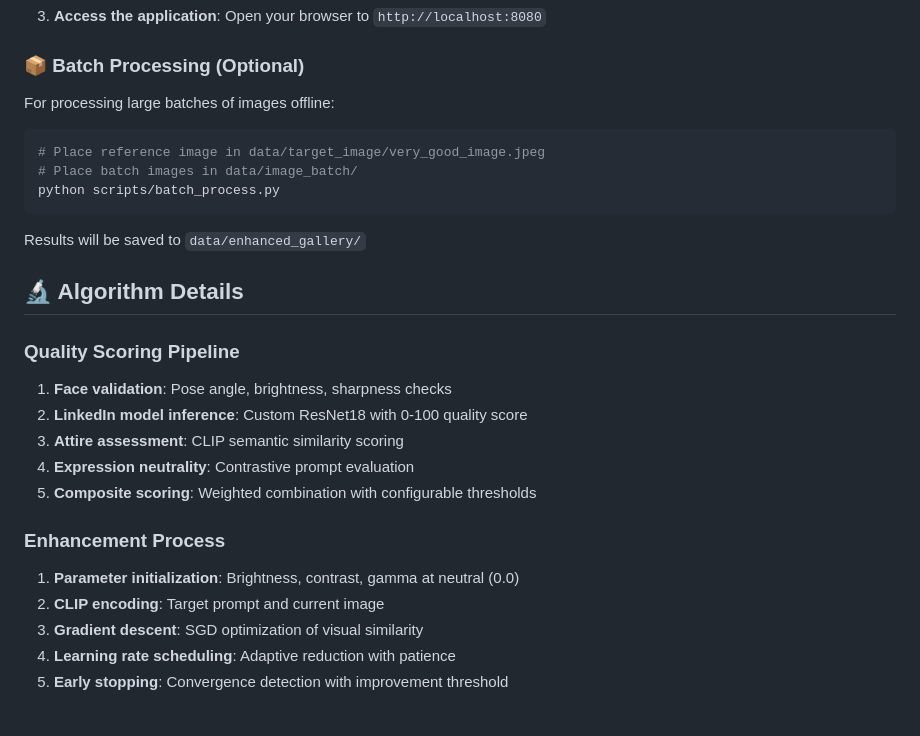
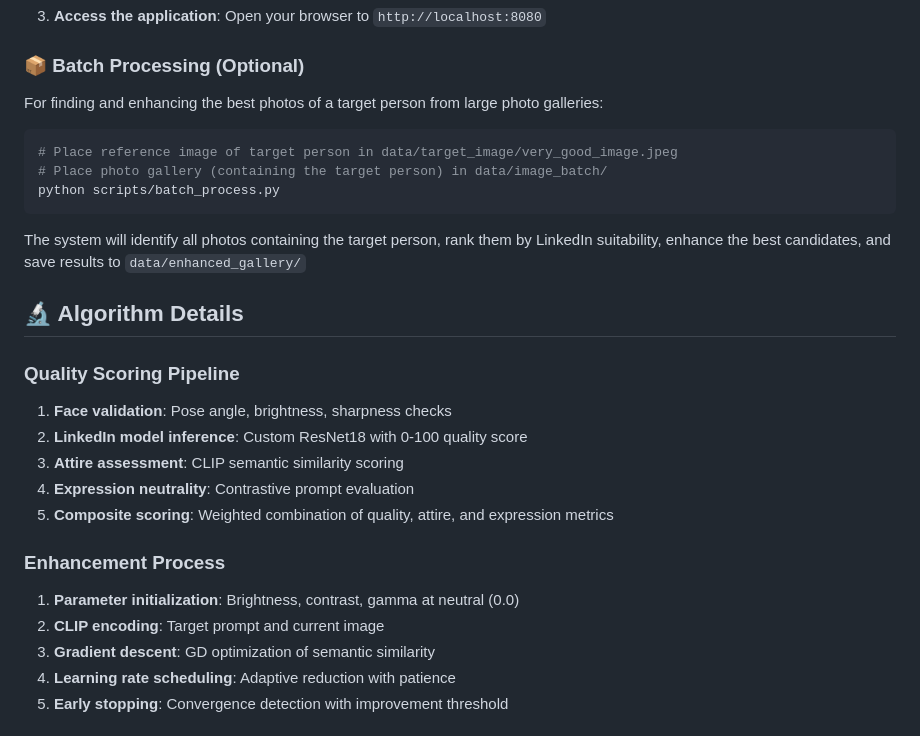
Before and after one commit to gitnitzanimgit/linkedin-picker, a Markdown page: README.md, the part around the change printed below. GitHub-like rendering.

````diff
--- a/README.md
+++ b/README.md
@@ -98,15 +96,15 @@ python -m http.server 8080
 Open your browser to `http://localhost:8080`
 
 ### 📦 Batch Processing (Optional)
-For processing large batches of images offline:
+For finding and enhancing the best photos of a target person from large photo galleries:
 
 ```bash
-# Place reference image in data/target_image/very_good_image.jpeg
-# Place batch images in data/image_batch/
+# Place reference image of target person in data/target_image/very_good_image.jpeg
+# Place photo gallery (containing the target person) in data/image_batch/
 python scripts/batch_process.py
 ```
 
-Results will be saved to `data/enhanced_gallery/`
+The system will identify all photos containing the target person, rank them by LinkedIn suitability, enhance the best candidates, and save results to `data/enhanced_gallery/`
 
 ## 🔬 Algorithm Details
 
@@ -115,12 +113,12 @@ Results will be saved to `data/enhanced_gallery/`
 2. **LinkedIn model inference**: Custom ResNet18 with 0-100 quality score
 3. **Attire assessment**: CLIP semantic similarity scoring
 4. **Expression neutrality**: Contrastive prompt evaluation
-5. **Composite scoring**: Weighted combination with configurable thresholds
+5. **Composite scoring**: Weighted combination of quality, attire, and expression metrics
 
 ### Enhancement Process
 1. **Parameter initialization**: Brightness, contrast, gamma at neutral (0.0)
 2. **CLIP encoding**: Target prompt and current image
-3. **Gradient descent**: SGD optimization of visual similarity
+3. **Gradient descent**: GD optimization of semantic similarity
 4. **Learning rate scheduling**: Adaptive reduction with patience
 5. **Early stopping**: Convergence detection with improvement threshold
 
````
Also changed, not shown: other parts of README.md (+16 -18 lines).
